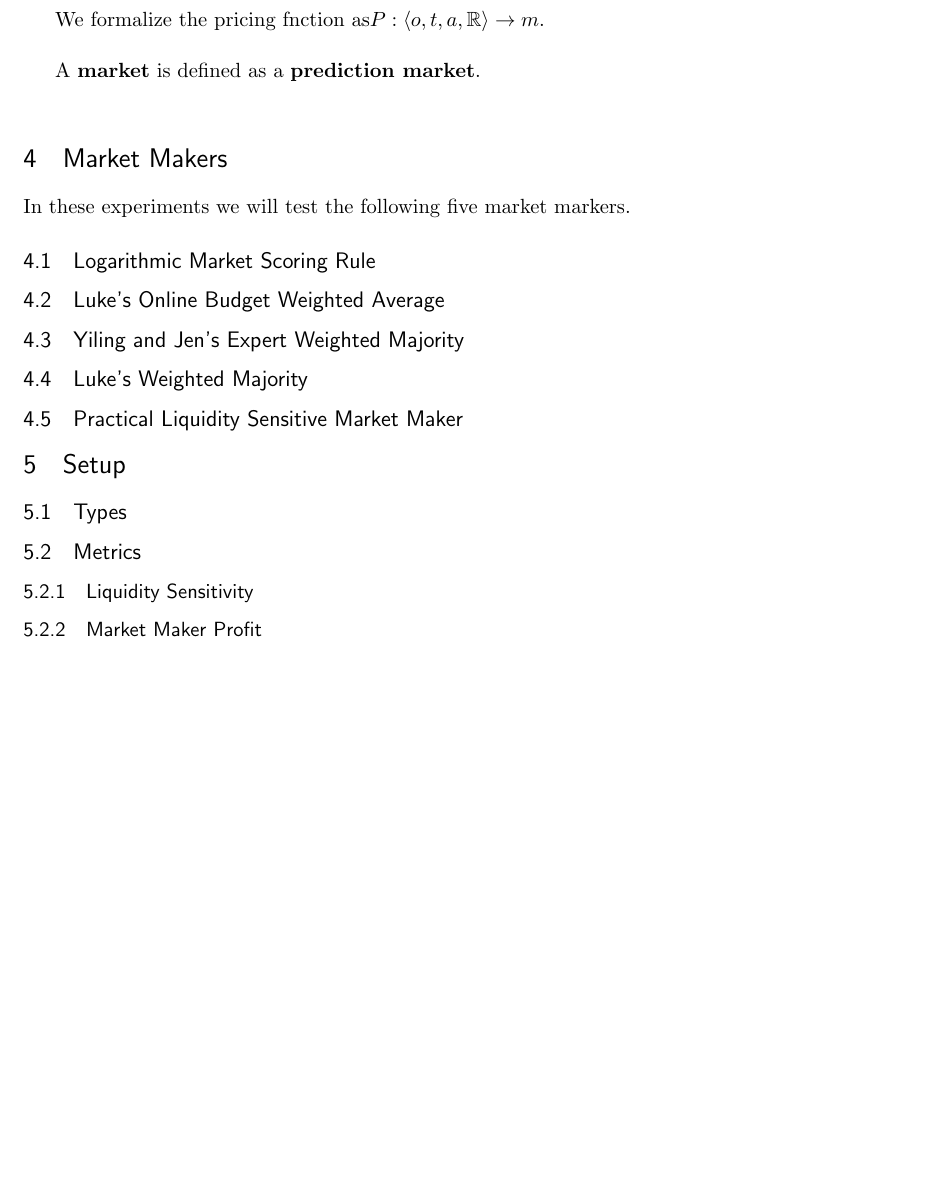
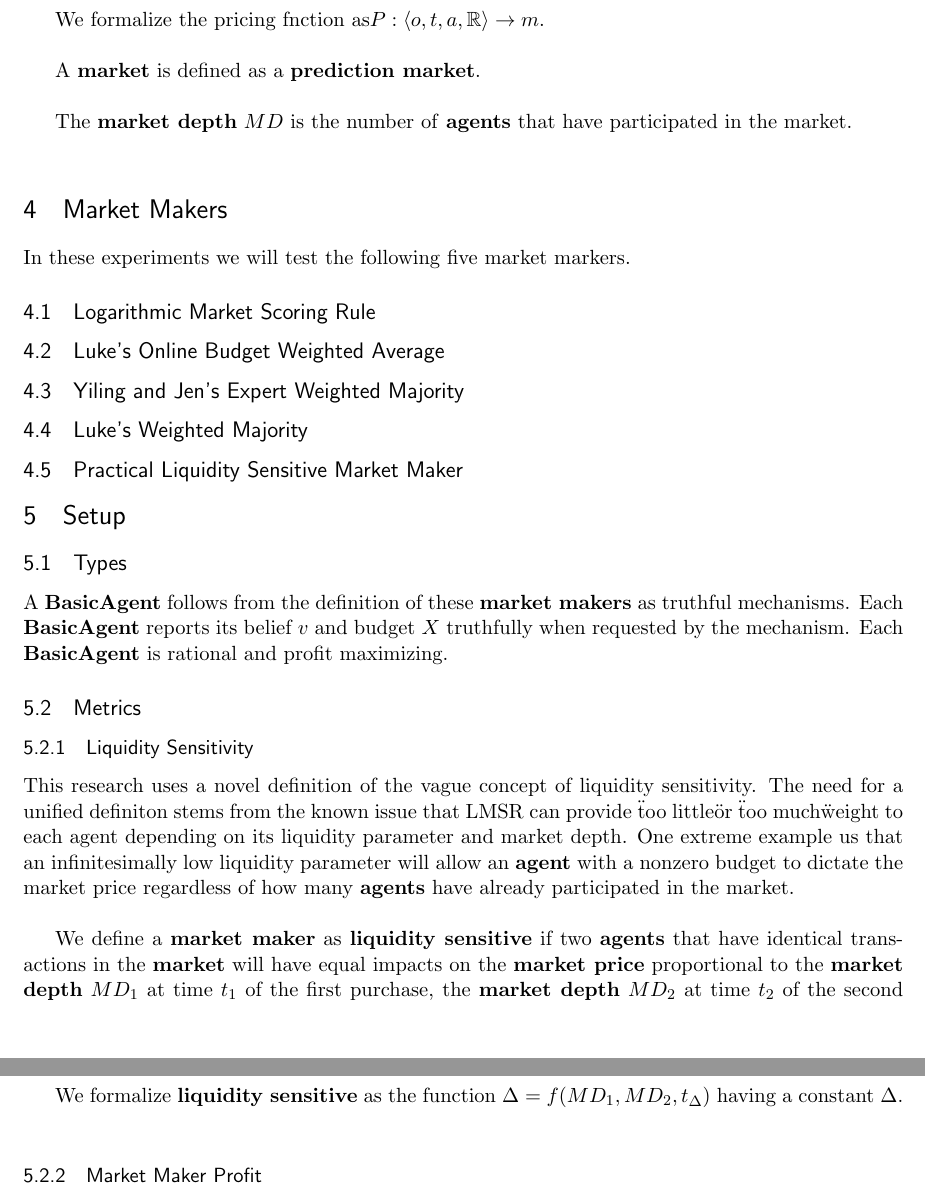
Before and after one commit to lccodes/TradingPlatform, a LaTeX document (docs/experiments.tex, which reads docs/commands.tex, docs/marketmarkerexperiments.tex): part of page 2 of 2 before the commit and two parts of pages 2 and 3 of 3 after it, the two joined at a grey line, cut so that both start at the same text, the shorter picture padded with empty space. Compiled offline with pdfLaTeX.

Commit message:
Liquidity sensitivity def

```diff
--- a/docs/commands.tex
+++ b/docs/commands.tex
@@ -10,8 +10,10 @@
 \newcommand{\Book}{B}
 \newcommand{\Market}{M}
 \newcommand{\MarketMaker}{MM}
+\newcommand{\MarketDepth}{MD}
 \newcommand{\Price}{P}
 % Agents
 \newcommand{\Agent}{a}
 \newcommand{\Agents}{A}
 \newcommand{\AgentBelief}{v}
+\newcommand{\AgentBudget}{X}
--- a/docs/marketmarkerexperiments.tex
+++ b/docs/marketmarkerexperiments.tex
@@ -53,6 +54,8 @@ We formalize the pricing fnction as$\Price:\left<\Option,\Time,\Agent,\mathbb{R}
 
 A \mydef{market} is defined as a \mydef{prediction market}.\\
 
+The \mydef{market depth} $\MarketDepth$ is the number of \mydef{agents} that have participated in the market.\\
+
 \section{Market Makers}
 In these experiments we will test the following five market markers.
 \subsection{Logarithmic Market Scoring Rule}
@@ -64,6 +67,24 @@ In these experiments we will test the following five market markers.
 \section{Setup}
 
 \subsection{Types}
+A \mydef{BasicAgent} follows from the definition of these \mydef{market makers} as truthful
+mechanisms. Each \mydef{BasicAgent} reports its belief $\AgentBelief$ and budget $\AgentBudget$
+truthfully when requested by the mechanism. Each \mydef{BasicAgent} is rational and profit
+maximizing.
 
 \subsection{Metrics}
 \subsubsection{Liquidity Sensitivity}
+This research uses a novel definition of the vague concept of liquidity sensitivity. The need
+for a unified definiton stems from the known issue that LMSR can provide \"too little\" or
+\"too much\" weight to each agent depending on its liquidity parameter and market depth. One extreme
+example us that an infinitesimally low liquidity parameter will allow an \mydef{agent} with a nonzero
+budget to dictate the market price regardless of how many \mydef{agents} have already participated in
+the market.\\
+
+We define a \mydef{market maker} as \mydef{liquidity sensitive} if two \mydef{agents} that have identical
+transactions in the \mydef{market} will have equal impacts on the \mydef{market price} proportional to
+the \mydef{market depth} $\MarketDepth_{1}$ at time $\Time_{1}$ of the first purchase, the \mydef{market depth}
+$\MarketDepth_{2}$ at time $\Time_{2}$ of the second purchase, and the difference in time $\Time_{1} - \Time_{2}$.\\
+
+We formalize \mydef{liquidity sensitive} as the function $\Delta = f(\MarketDepth_{1},\MarketDepth_{2},\Time_{\Delta})$
+having a constant $\Delta$.\\
```
Also changed, not shown: docs/experiments.pdf, docs/marketmarkerexperiments.tex (16 more changed lines), 3 other files.
